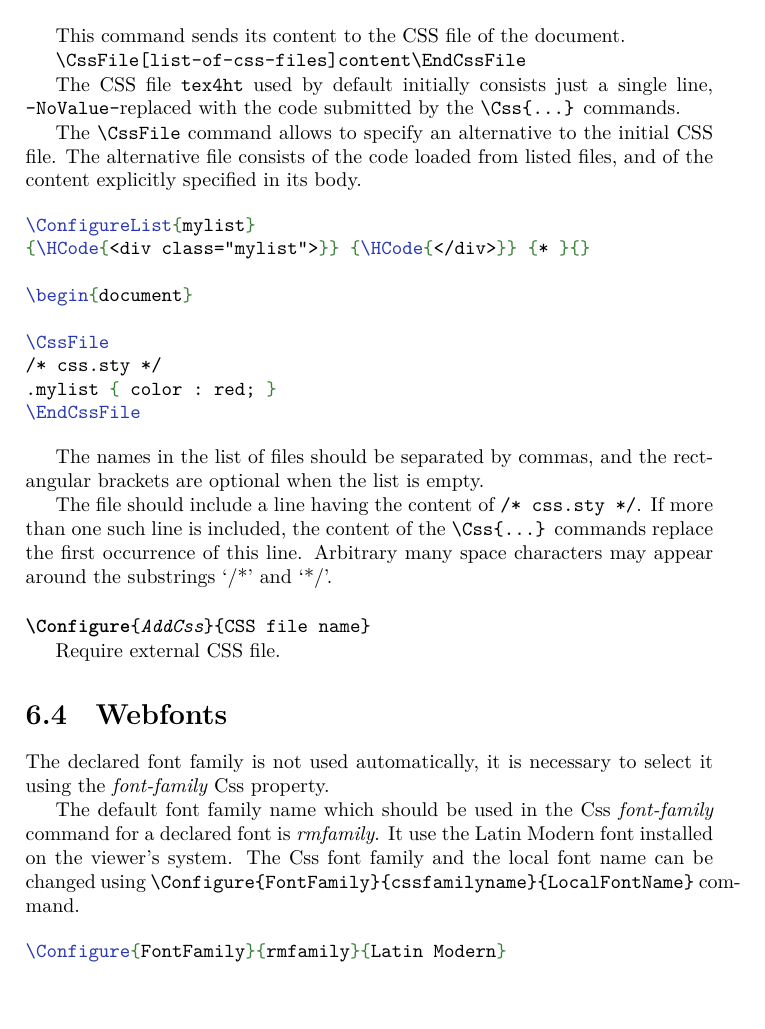
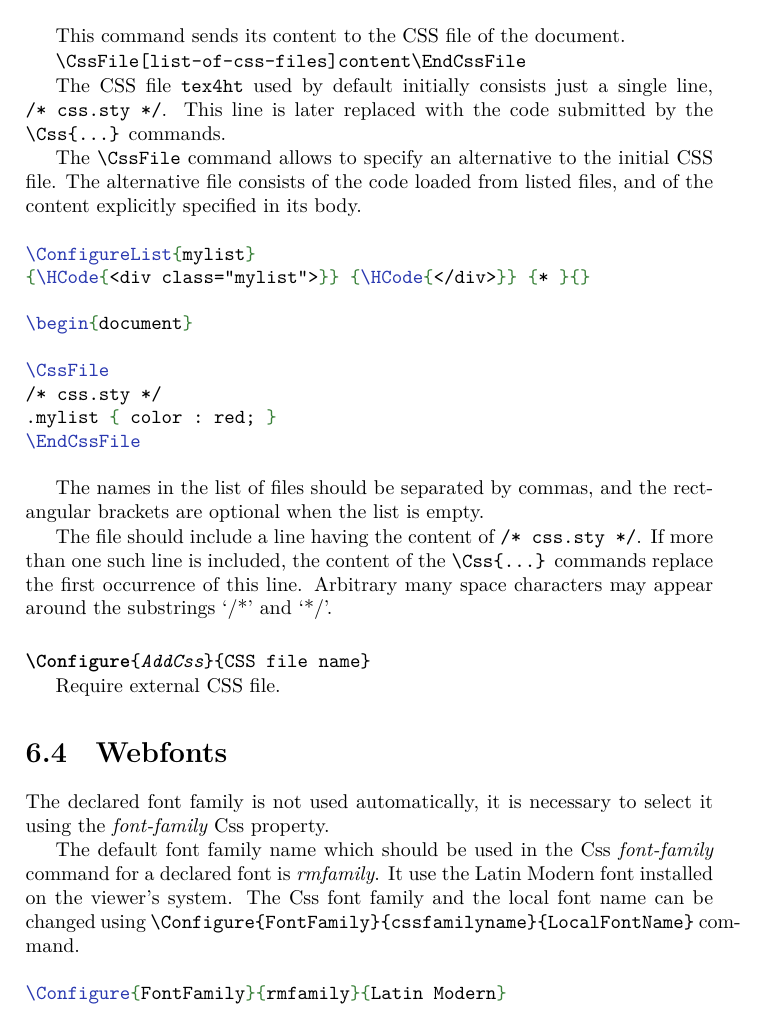
Before and after one commit to michal-h21/tex4ht-doc, a LaTeX book (tex4ht-doc.tex): part of page 25 of 43, cut so that both start at the same text, the shorter picture padded with empty space. Compiled offline with XeLaTeX; a LaTeX package or settings file that is missing is left out.

Commit message:
fixed wrong command ending

```diff
--- a/tex4ht-doc.tex
+++ b/tex4ht-doc.tex
@@ -61,7 +61,7 @@ This command sends its content to the CSS file of the document.
 \texcommand{\CssFile[list-of-css-files]content\EndCssFile}
 
 The CSS file \texfourht\ used by default initially consists just
-a single line,  \texcommand{|/* css.sty */|. This line is later
+a single line,  \texcommand{/* css.sty */}. This line is later
 replaced with the code submitted by the \texcommand{\Css{...}} commands.
 
 The \texcommand{\CssFile} command allows to specify an alternative to the initial CSS file.
```
